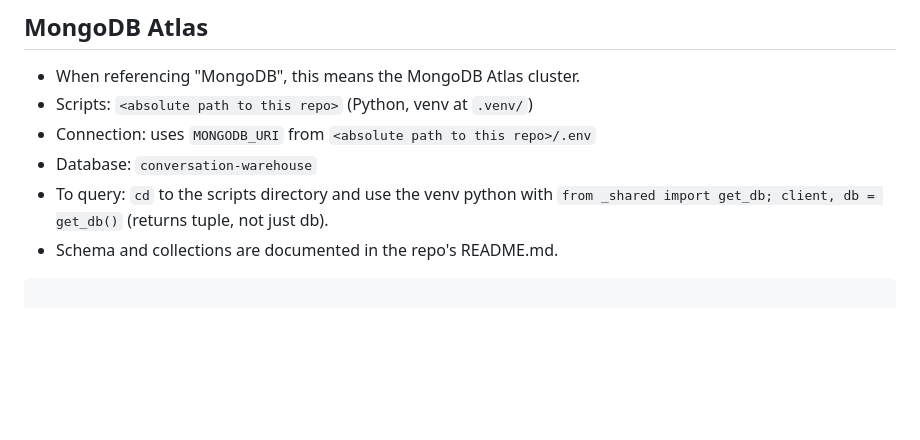
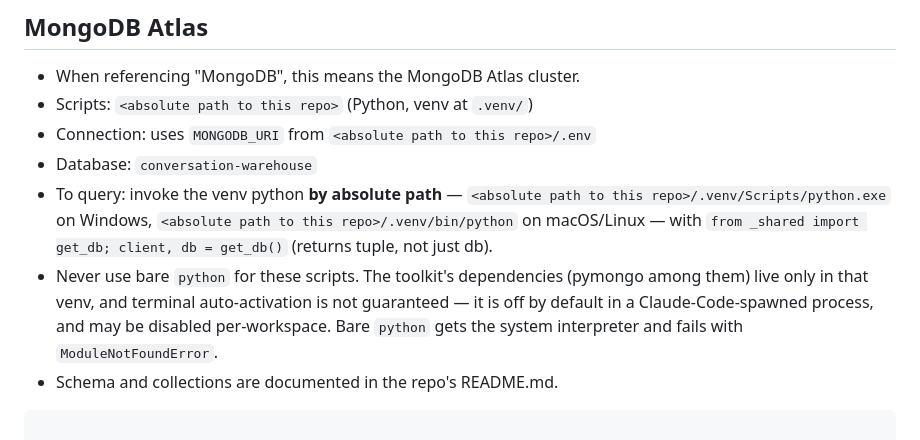
Before and after one commit to dhslim/claude-toolkit, a Markdown page: INSTALL.md, the part around the change. GitHub-like rendering; blank space fills up the shorter version.

````diff
--- a/INSTALL.md
+++ b/INSTALL.md
@@ -83,7 +83,8 @@ Use the absolute path to this repo's directory and the venv python path (platfor
 - Scripts: `<absolute path to this repo>` (Python, venv at `.venv/`)
 - Connection: uses `MONGODB_URI` from `<absolute path to this repo>/.env`
 - Database: `conversation-warehouse`
-- To query: `cd` to the scripts directory and use the venv python with `from _shared import get_db; client, db = get_db()` (returns tuple, not just db).
+- To query: invoke the venv python **by absolute path** — `<absolute path to this repo>/.venv/Scripts/python.exe` on Windows, `<absolute path to this repo>/.venv/bin/python` on macOS/Linux — with `from _shared import get_db; client, db = get_db()` (returns tuple, not just db).
+- Never use bare `python` for these scripts. The toolkit's dependencies (pymongo among them) live only in that venv, and terminal auto-activation is not guaranteed — it is off by default in a Claude-Code-spawned process, and may be disabled per-workspace. Bare `python` gets the system interpreter and fails with `ModuleNotFoundError`.
 - Schema and collections are documented in the repo's README.md.
 ```
 
````
Also changed, not shown: docs/cache-control-ttl-ordering.md (+1 -1 lines), docs/claude-proxy-operations.md (+2 -2 lines).
